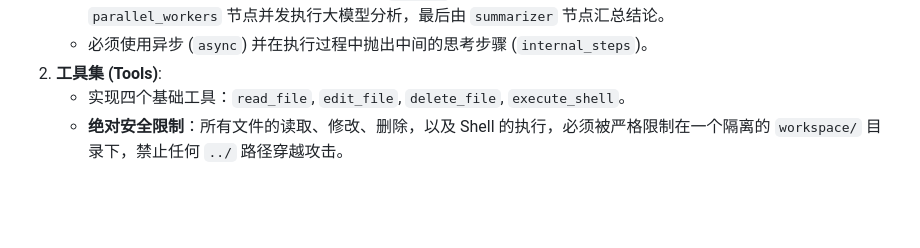
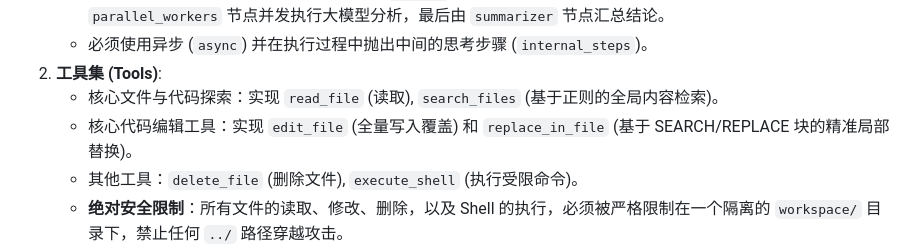
Before and after one commit to janson1983/moos, a Markdown page: action.md, the part around the change. Drawn GitHub-style; blank space fills up the shorter version.

```diff
--- a/action.md
+++ b/action.md
@@ -72,7 +72,9 @@
    - 引入 **Map-Reduce 并发多 Agent 架构**：当 `Planner` 判断任务需要多视角或不同角色时，生成 JSON 数组流转给 `parallel_workers` 节点并发执行大模型分析，最后由 `summarizer` 节点汇总结论。
    - 必须使用异步 (`async`) 并在执行过程中抛出中间的思考步骤 (`internal_steps`)。
 2. **工具集 (Tools)**:
-   - 实现四个基础工具：`read_file`, `edit_file`, `delete_file`, `execute_shell`。
+   - 核心文件与代码探索：实现 `read_file` (读取), `search_files` (基于正则的全局内容检索)。
+   - 核心代码编辑工具：实现 `edit_file` (全量写入覆盖) 和 `replace_in_file` (基于 SEARCH/REPLACE 块的精准局部替换)。
+   - 其他工具：`delete_file` (删除文件), `execute_shell` (执行受限命令)。
    - **绝对安全限制**：所有文件的读取、修改、删除，以及 Shell 的执行，必须被严格限制在一个隔离的 `workspace/` 目录下，禁止任何 `../` 路径穿越攻击。
 3. **配置文件 (core/config.py & .env)**:
    - 将 LLM 的 API 配置（Model, Base URL, API Key等）和系统配置（如 Workspace 路径、最大历史记录数）抽离到单独的 `core/config.py` 中，并通过 `python-dotenv` 读取项目根目录的 `.env` 文件。
```
Also changed, not shown: README.md (+1 -1 lines).
